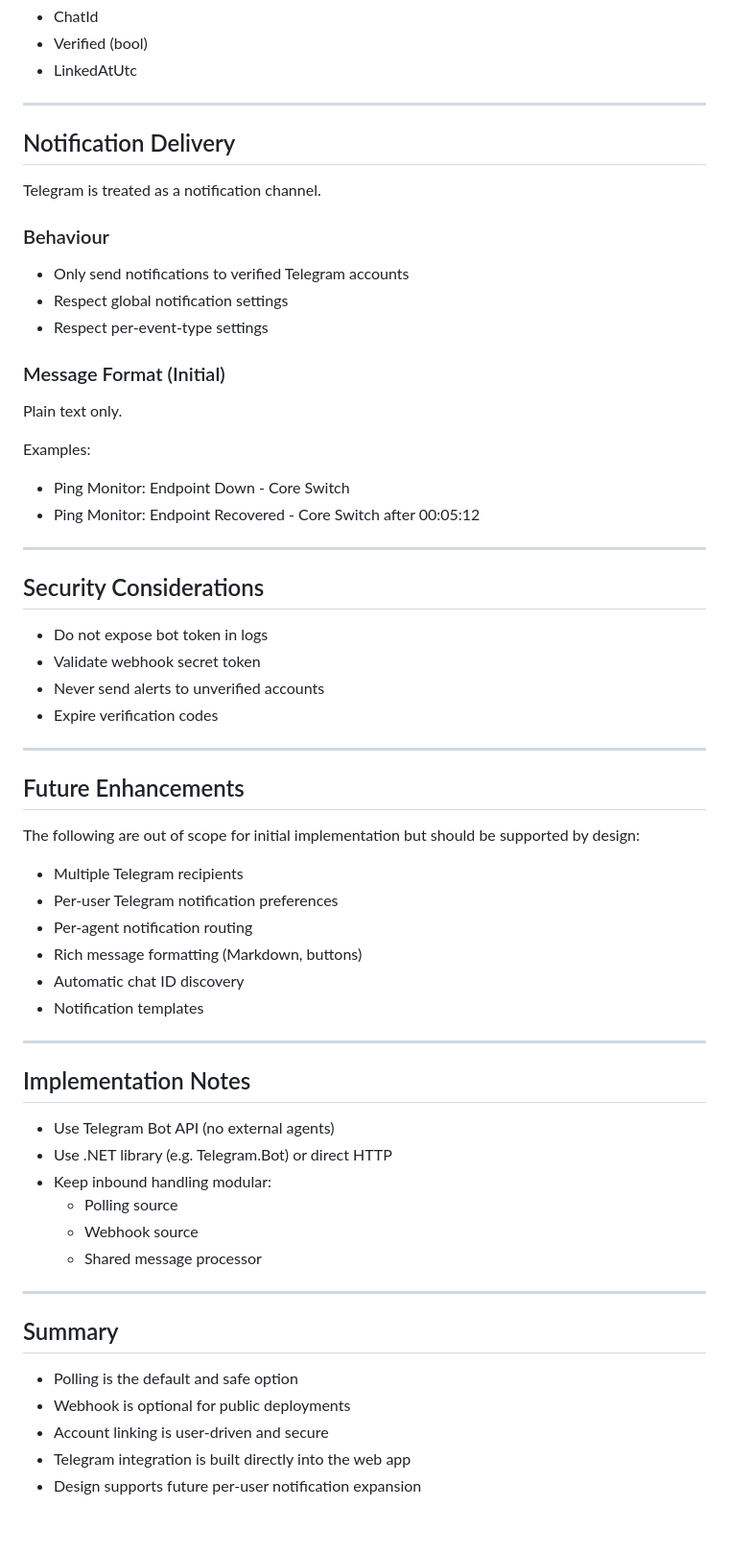
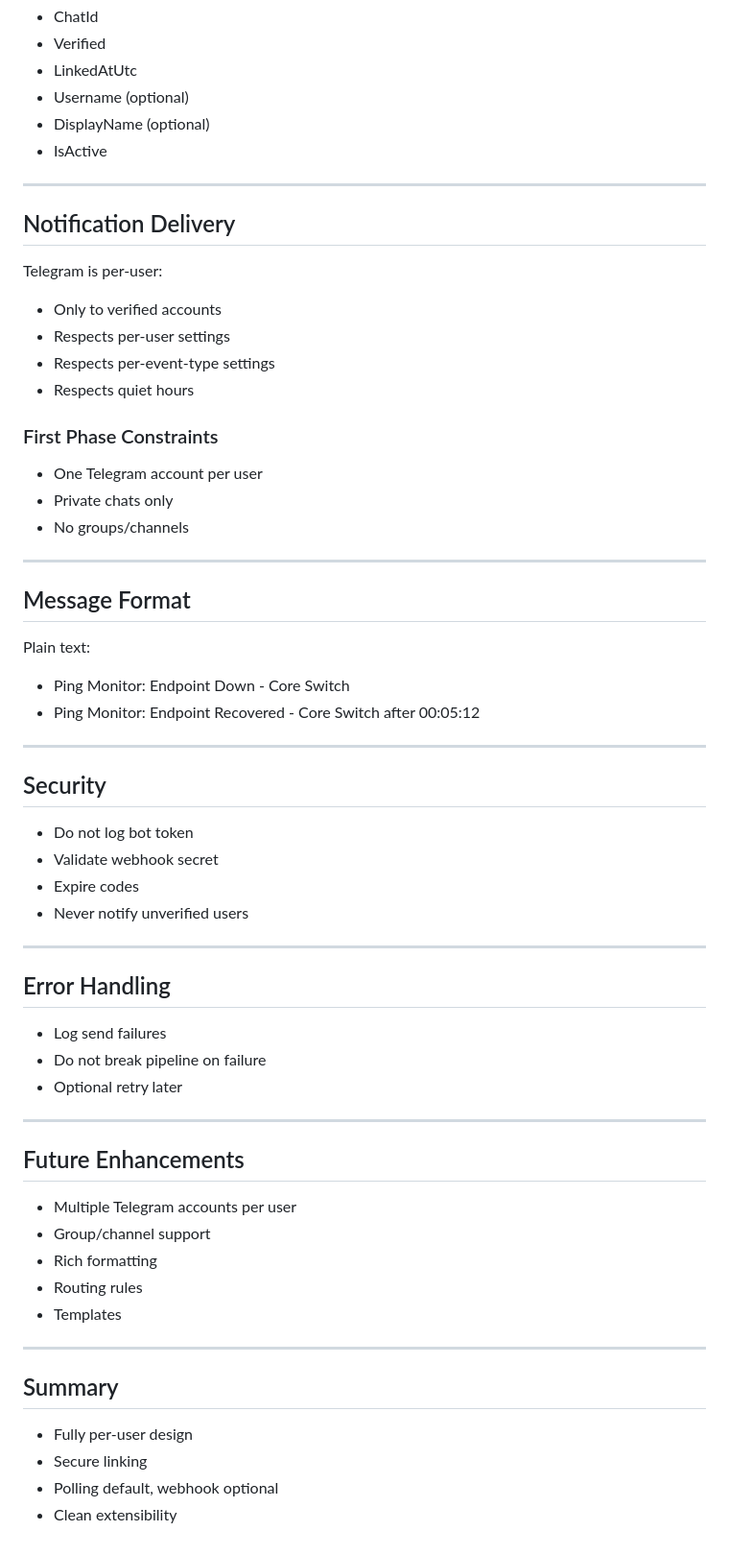
Before and after one commit to ijyates1992/ping-monitor, a Markdown page: docs/telegram-integration.md, the part around one of its changes. Shown at 96% size. Drawn GitHub-style.

Commit message:
Revise Telegram integration specification
Revised the Telegram integration specification to clarify design principles, account linking, and notification delivery details.

```diff
--- a/docs/telegram-integration.md
+++ b/docs/telegram-integration.md
@@ -153,68 +97,68 @@ Bot replies: ✅ Your Telegram account is now linked to Ping Monitor.
 -   ChatId
--   Verified (bool)
+-   Verified
 -   LinkedAtUtc
+-   Username (optional)
+-   DisplayName (optional)
+-   IsActive
 
 ------------------------------------------------------------------------
 
 ## Notification Delivery
 
-Telegram is treated as a notification channel.
+Telegram is per-user:
 
-### Behaviour
+-   Only to verified accounts
+-   Respects per-user settings
+-   Respects per-event-type settings
+-   Respects quiet hours
 
--   Only send notifications to verified Telegram accounts
--   Respect global notification settings
--   Respect per-event-type settings
+### First Phase Constraints
 
-### Message Format (Initial)
+-   One Telegram account per user
+-   Private chats only
+-   No groups/channels
 
-Plain text only.
+------------------------------------------------------------------------
 
-Examples:
+## Message Format
+
+Plain text:
 
 -   Ping Monitor: Endpoint Down - Core Switch
 -   Ping Monitor: Endpoint Recovered - Core Switch after 00:05:12
 
 ------------------------------------------------------------------------
 
-## Security Considerations
+## Security
 
--   Do not expose bot token in logs
--   Validate webhook secret token
--   Never send alerts to unverified accounts
--   Expire verification codes
+-   Do not log bot token
+-   Validate webhook secret
+-   Expire codes
+-   Never notify unverified users
+
+------------------------------------------------------------------------
+
+## Error Handling
+
+-   Log send failures
+-   Do not break pipeline on failure
+-   Optional retry later
 
 ------------------------------------------------------------------------
 
 ## Future Enhancements
 
-The following are out of scope for initial implementation but should be
-supported by design:
-
--   Multiple Telegram recipients
--   Per-user Telegram notification preferences
--   Per-agent notification routing
--   Rich message formatting (Markdown, buttons)
--   Automatic chat ID discovery
--   Notification templates
-
-------------------------------------------------------------------------
-
-## Implementation Notes
-
--   Use Telegram Bot API (no external agents)
--   Use .NET library (e.g. Telegram.Bot) or direct HTTP
--   Keep inbound handling modular:
-    -   Polling source
-    -   Webhook source
-    -   Shared message processor
+-   Multiple Telegram accounts per user
+-   Group/channel support
+-   Rich formatting
+-   Routing rules
+-   Templates
 
 ------------------------------------------------------------------------
 
 ## Summary
 
--   Polling is the default and safe option
--   Webhook is optional for public deployments
--   Account linking is user-driven and secure
--   Telegram integration is built directly into the web app
--   Design supports future per-user notification expansion
+-   Fully per-user design
+-   Secure linking
+-   Polling default, webhook optional
+-   Clean extensibility
```
Also changed, not shown: other parts of docs/telegram-integration.md (+42 -98 lines).
